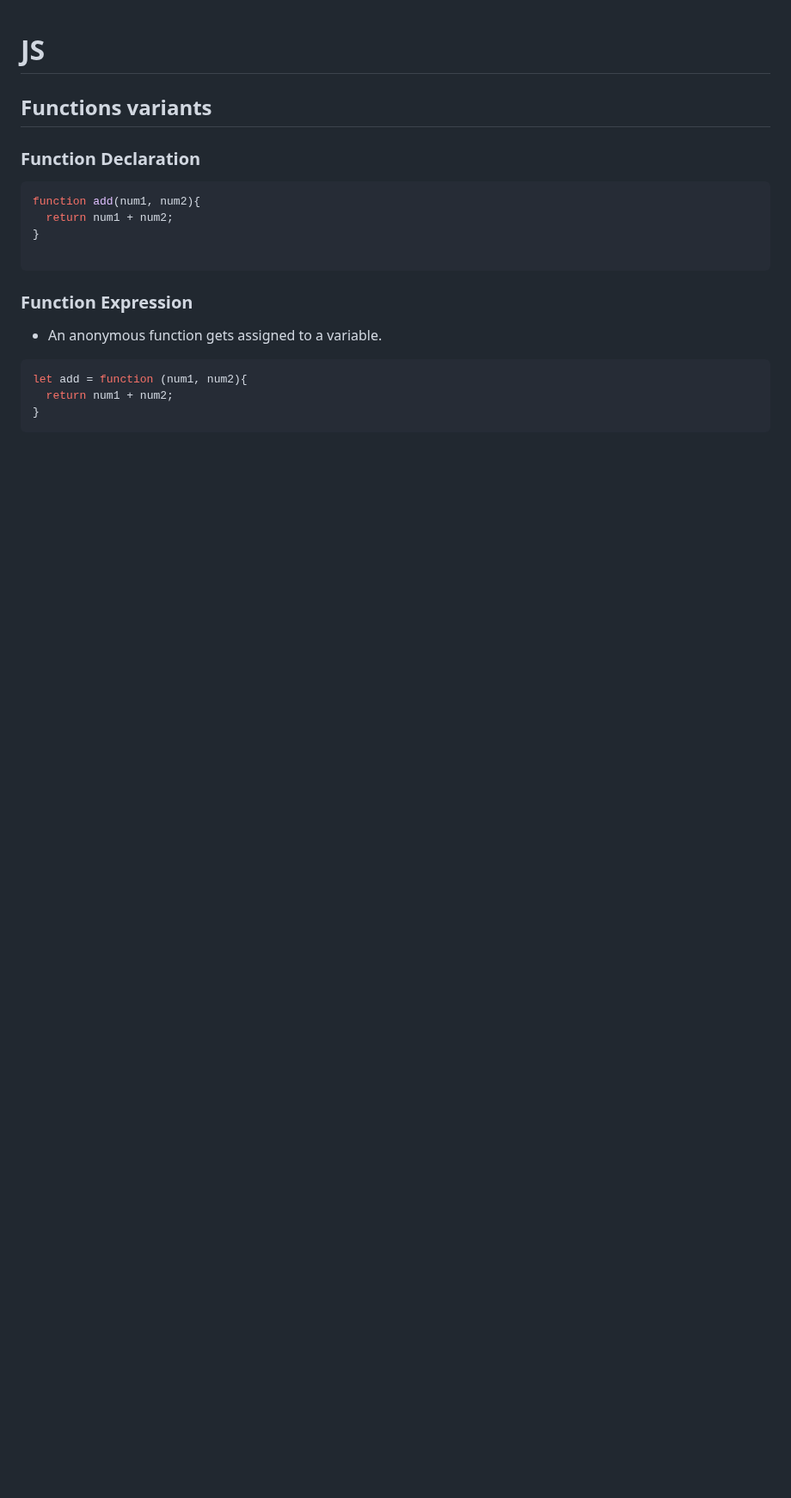
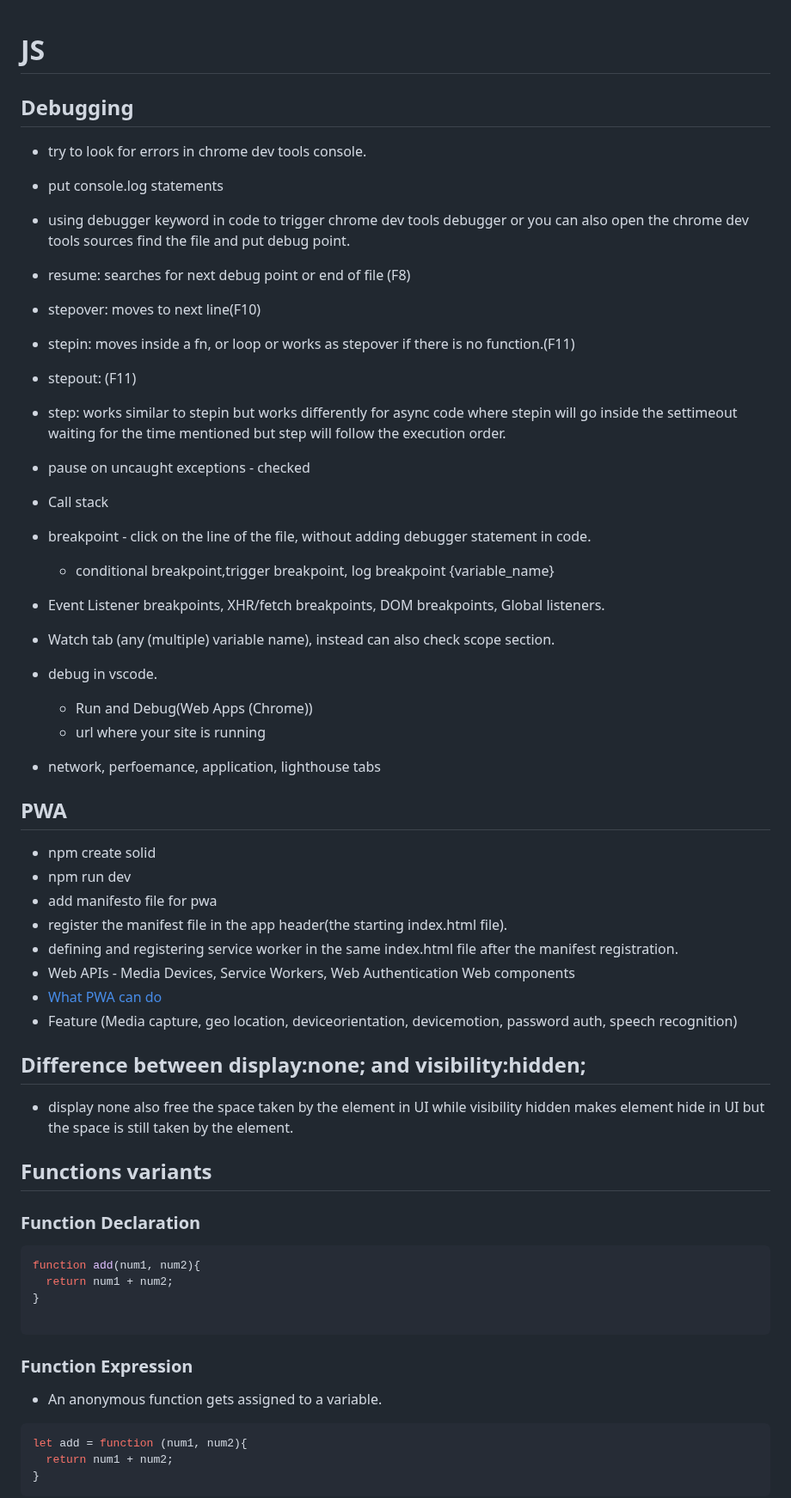
Before and after one commit to nishantsing/JS, a Markdown page: README.md, the part around the change. Shown at 86% size. Rendered like a GitHub page; blank space fills up the shorter version.

```diff
--- a/README.md
+++ b/README.md
@@ -1,4 +1,42 @@
 # JS
+
+## Debugging
+
+- try to look for errors in chrome dev tools console.
+- put console.log statements
+- using debugger keyword in code to trigger chrome dev tools debugger or you can also open the chrome dev tools sources find the file and put debug point.
+- resume: searches for next debug point or end of file (F8)
+- stepover: moves to next line(F10)
+- stepin: moves inside a fn, or loop or works as stepover if there is no function.(F11)
+- stepout: (F11)
+- step: works similar to stepin but works differently for async code where stepin will go inside the settimeout waiting for the time mentioned but step will follow the execution order.
+- pause on uncaught exceptions - checked
+- Call stack
+- breakpoint - click on the line of the file, without adding debugger statement in code.
+    - conditional breakpoint,trigger breakpoint, log breakpoint {variable_name}
+- Event Listener breakpoints, XHR/fetch breakpoints, DOM breakpoints, Global listeners.
+- Watch tab (any (multiple) variable name), instead can also check scope section.
+
+- debug in vscode.
+    - Run and Debug(Web Apps (Chrome))
+    - url where your site is running
+
+- network, perfoemance, application, lighthouse tabs
+
+## PWA
+
+- npm create solid
+- npm run dev
+- add manifesto file for pwa
+- register the manifest file in the app header(the starting index.html file).
+- defining and registering service worker in the same index.html file after the manifest registration.
+- Web APIs - Media Devices, Service Workers, Web Authentication Web components
+- [What PWA can do](https://whatpwacando.today/)
+- Feature (Media capture, geo location, deviceorientation, devicemotion, password auth, speech recognition)
+
+
+## Difference between display:none; and visibility:hidden;
+- display none also free the space taken by the element in UI while visibility hidden makes element hide in UI but the space is still taken by the element.
 
 
 ## Functions variants
```
